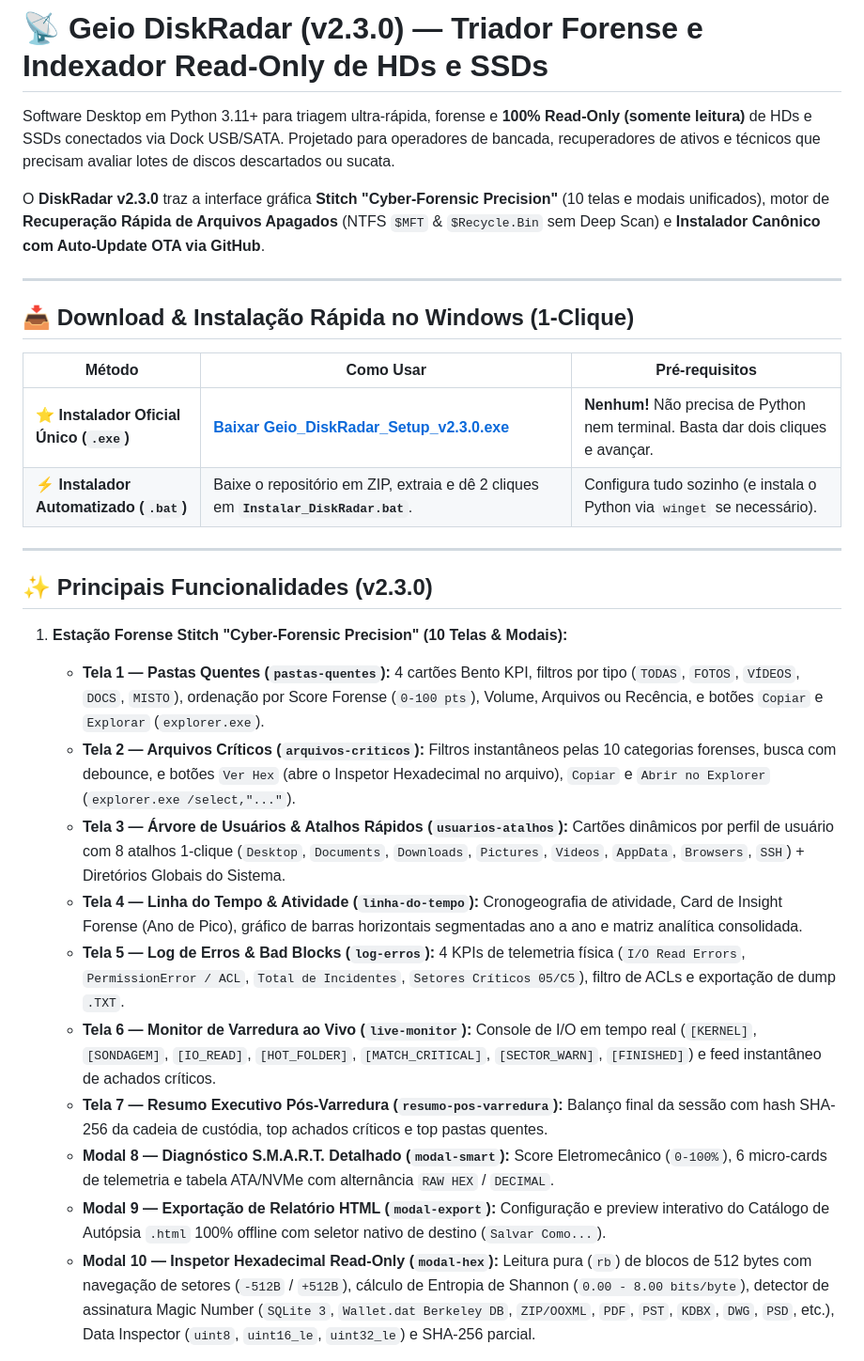
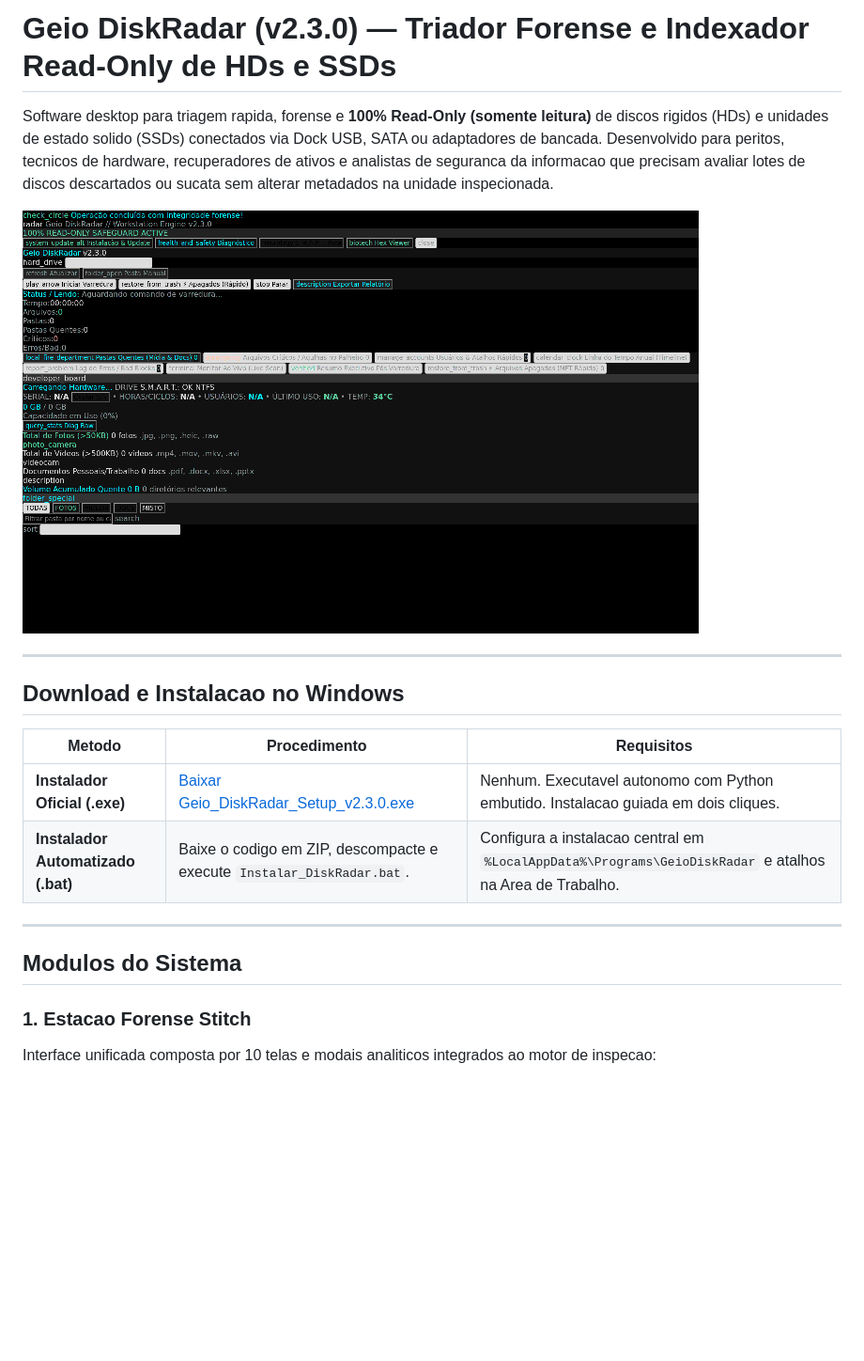
Before and after one commit to 6310/diskradar, a Markdown page: README.md, the part around one of its changes. Shown at 94% size. GitHub-like rendering; pictures changed too: docs/img/diskradar-overview.gif (added); blank space fills up the shorter version.

```diff
--- a/README.md
+++ b/README.md
@@ -1,31 +1,22 @@
-# 📡 Geio DiskRadar (v2.3.0) — Triador Forense e Indexador Read-Only de HDs e SSDs
+# Geio DiskRadar (v2.3.0) — Triador Forense e Indexador Read-Only de HDs e SSDs
 
-Software Desktop em Python 3.11+ para triagem ultra-rápida, forense e **100% Read-Only (somente leitura)** de HDs e SSDs conectados via Dock USB/SATA. Projetado para operadores de bancada, recuperadores de ativos e técnicos que precisam avaliar lotes de discos descartados ou sucata.
+Software desktop para triagem rapida, forense e **100% Read-Only (somente leitura)** de discos rigidos (HDs) e unidades de estado solido (SSDs) conectados via Dock USB, SATA ou adaptadores de bancada. Desenvolvido para peritos, tecnicos de hardware, recuperadores de ativos e analistas de seguranca da informacao que precisam avaliar lotes de discos descartados ou sucata sem alterar metadados na unidade inspecionada.
 
-O **DiskRadar v2.3.0** traz a interface gráfica **Stitch "Cyber-Forensic Precision"** (10 telas e modais unificados), motor de **Recuperação Rápida de Arquivos Apagados** (NTFS `$MFT` & `$Recycle.Bin` sem Deep Scan) e **Instalador Canônico com Auto-Update OTA via GitHub**.
+![Demonstracao do Geio DiskRadar](docs/img/diskradar-overview.gif)
 
 ---
 
-## 📥 Download & Instalação Rápida no Windows (1-Clique)
+## Download e Instalacao no Windows
 
-| Método | Como Usar | Pré-requisitos |
+| Metodo | Procedimento | Requisitos |
 |---|---|---|
-| **⭐ Instalador Oficial Único (`.exe`)** | [**Baixar Geio_DiskRadar_Setup_v2.3.0.exe**](https://github.com/6310/diskradar/releases/latest) | **Nenhum!** Não precisa de Python nem terminal. Basta dar dois cliques e avançar. |
-| **⚡ Instalador Automatizado (`.bat`)** | Baixe o repositório em ZIP, extraia e dê 2 cliques em **`Instalar_DiskRadar.bat`**. | Configura tudo sozinho (e instala o Python via `winget` se necessário). |
+| **Instalador Oficial (.exe)** | [Baixar Geio_DiskRadar_Setup_v2.3.0.exe](https://github.com/6310/diskradar/releases/latest) | Nenhum. Executavel autonomo com Python embutido. Instalacao guiada em dois cliques. |
+| **Instalador Automatizado (.bat)** | Baixe o codigo em ZIP, descompacte e execute `Instalar_DiskRadar.bat`. | Configura a instalacao central em `%LocalAppData%\Programs\GeioDiskRadar` e atalhos na Area de Trabalho. |
 
 ---
 
-## ✨ Principais Funcionalidades (v2.3.0)
+## Modulos do Sistema
 
-1. **Estação Forense Stitch "Cyber-Forensic Precision" (10 Telas & Modais):**
-   - **Tela 1 — Pastas Quentes (`pastas-quentes`):** 4 cartões Bento KPI, filtros por tipo (`TODAS`, `FOTOS`, `VÍDEOS`, `DOCS`, `MISTO`), ordenação por Score Forense (`0-100 pts`), Volume, Arquivos ou Recência, e botões `Copiar` e `Explorar` (`explorer.exe`).
-   - **Tela 2 — Arquivos Críticos (`arquivos-criticos`):** Filtros instantâneos pelas 10 categorias forenses, busca com debounce, e botões `Ver Hex` (abre o Inspetor Hexadecimal no arquivo), `Copiar` e `Abrir no Explorer` (`explorer.exe /select,"..."`).
-   - **Tela 3 — Árvore de Usuários & Atalhos Rápidos (`usuarios-atalhos`):** Cartões dinâmicos por perfil de usuário com 8 atalhos 1-clique (`Desktop`, `Documents`, `Downloads`, `Pictures`, `Videos`, `AppData`, `Browsers`, `SSH`) + Diretórios Globais do Sistema.
-   - **Tela 4 — Linha do Tempo & Atividade (`linha-do-tempo`):** Cronogeografia de atividade, Card de Insight Forense (Ano de Pico), gráfico de barras horizontais segmentadas ano a ano e matriz analítica consolidada.
-   - **Tela 5 — Log de Erros & Bad Blocks (`log-erros`):** 4 KPIs de telemetria física (`I/O Read Errors`, `PermissionError / ACL`, `Total de Incidentes`, `Setores Críticos 05/C5`), filtro de ACLs e exportação de dump `.TXT`.
-   - **Tela 6 — Monitor de Varredura ao Vivo (`live-monitor`):** Console de I/O em tempo real (`[KERNEL]`, `[SONDAGEM]`, `[IO_READ]`, `[HOT_FOLDER]`, `[MATCH_CRITICAL]`, `[SECTOR_WARN]`, `[FINISHED]`) e feed instantâneo de achados críticos.
-   - **Tela 7 — Resumo Executivo Pós-Varredura (`resumo-pos-varredura`):** Balanço final da sessão com hash SHA-256 da cadeia de custódia, top achados críticos e top pastas quentes.
-   - **Modal 8 — Diagnóstico S.M.A.R.T. Detalhado (`modal-smart`):** Score Eletromecânico (`0-100%`), 6 micro-cards de telemetria e tabela ATA/NVMe com alternância `RAW HEX` / `DECIMAL`.
-   - **Modal 9 — Exportação de Relatório HTML (`modal-export`):** Configuração e preview interativo do Catálogo de Autópsia `.html` 100% offline com seletor nativo de destino (`Salvar Como...`).
-   - **Modal 10 — Inspetor Hexadecimal Read-Only (`modal-hex`):** Leitura pura (`rb`) de blocos de 512 bytes com navegação de setores (`-512B` / `+512B`), cálculo de Entropia de Shannon (`0.00 - 8.00 bits/byte`), detector de assinatura Magic Number (`SQLite 3`, `Wallet.dat Berkeley DB`, `ZIP/OOXML`, `PDF`, `PST`, `KDBX`, `DWG`, `PSD`, etc.), Data Inspector (`uint8`, `uint16_le`, `uint32_le`) e SHA-256 parcial.
+### 1. Estacao Forense Stitch
+Interface unificada composta por 10 telas e modais analiticos integrados ao motor de inspecao:
 
```
Also changed, not shown: other parts of README.md (+69 -50 lines), docs/img/diskradar-quick-deleted.gif (added), 4 other files.
